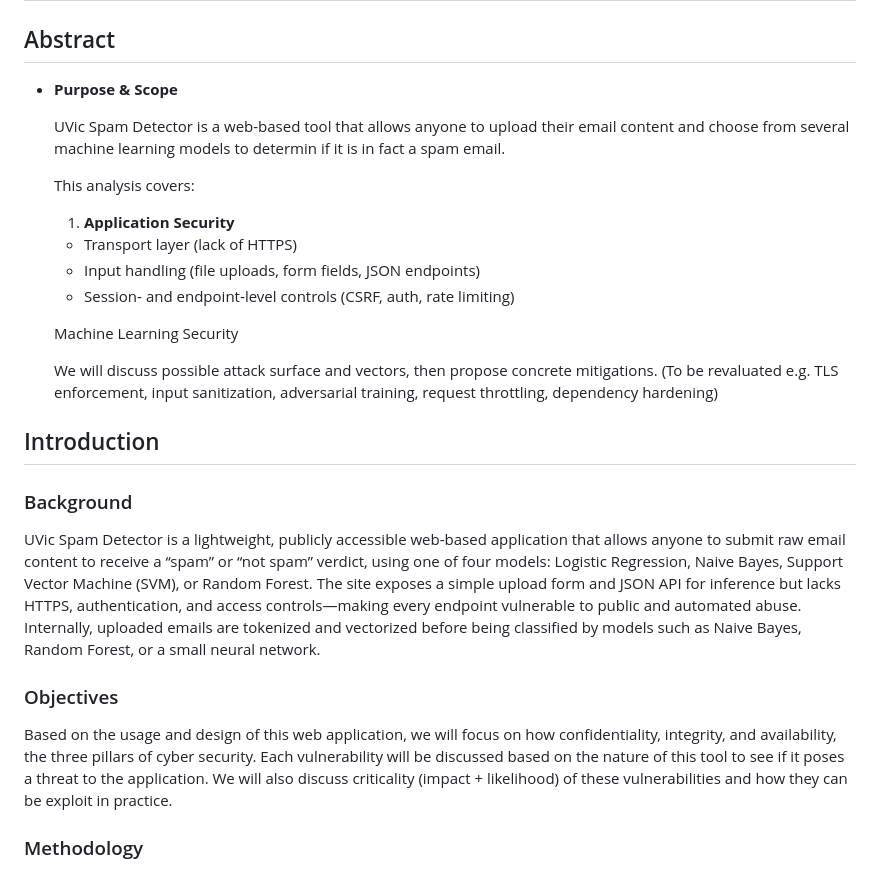
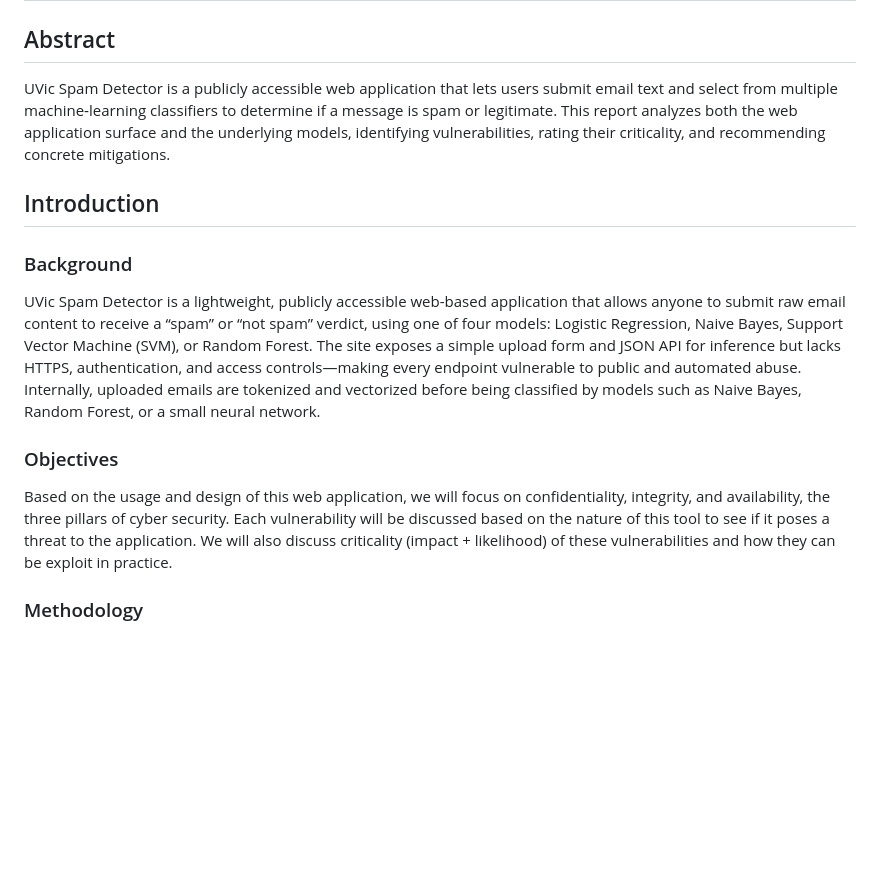
Before and after one commit to chengkaiyang2025/Summer-2025-ECE-597-Group11, a Markdown page: SecurityAnalysis.md, the part around the change. GitHub-like rendering; blank space fills up the shorter version.

```diff
--- a/SecurityAnalysis.md
+++ b/SecurityAnalysis.md
@@ -1,20 +1,7 @@
 # Security Analysis and Suggestions on UVIC Spam Detector
 
 ## Abstract
-- **Purpose & Scope**
-
-  UVic Spam Detector is a web-based tool that allows anyone to upload their email content and choose from several machine learning models to determin if it is in fact a spam email.
-
-  This analysis covers:
-
-  1. **Application Security**
-   - Transport layer (lack of HTTPS)
-   - Input handling (file uploads, form fields, JSON endpoints)
-   - Session‑ and endpoint‑level controls (CSRF, auth, rate limiting)
-
-  Machine Learning Security
-
-  We will discuss possible attack surface and vectors, then propose concrete mitigations.  (To be revaluated e.g. TLS enforcement, input sanitization, adversarial training, request throttling, dependency hardening)
+ UVic Spam Detector is a publicly accessible web application that lets users submit email text and select from multiple machine‑learning classifiers to determine if a message is spam or legitimate. This report analyzes both the web application surface and the underlying models, identifying vulnerabilities, rating their criticality, and recommending concrete mitigations.
 
 ## Introduction
 
@@ -22,7 +9,7 @@
 UVic Spam Detector is a lightweight, publicly accessible web-based application that allows anyone to submit raw email content to receive a “spam” or “not spam” verdict, using one of four models: Logistic Regression, Naive Bayes, Support Vector Machine (SVM), or Random Forest. The site exposes a simple upload form and JSON API for inference but lacks HTTPS, authentication, and access controls—making every endpoint vulnerable to public and automated abuse. Internally, uploaded emails are tokenized and vectorized before being classified by models such as Naive Bayes, Random Forest, or a small neural network.
 
 ### Objectives
-Based on the usage and design of this web application, we will focus on how confidentiality, integrity, and availability, the three pillars of cyber security. Each vulnerability will be discussed based on the nature of this tool to see if it poses a threat to the application. We will also discuss criticality (impact + likelihood) of these vulnerabilities and how they can be exploit in practice.
+Based on the usage and design of this web application, we will focus on confidentiality, integrity, and availability, the three pillars of cyber security. Each vulnerability will be discussed based on the nature of this tool to see if it poses a threat to the application. We will also discuss criticality (impact + likelihood) of these vulnerabilities and how they can be exploit in practice.
 
 ### Methodology
 Our approach combines traditional web‑app testing and ML‑specific threat modeling. (mostly static?)
```
